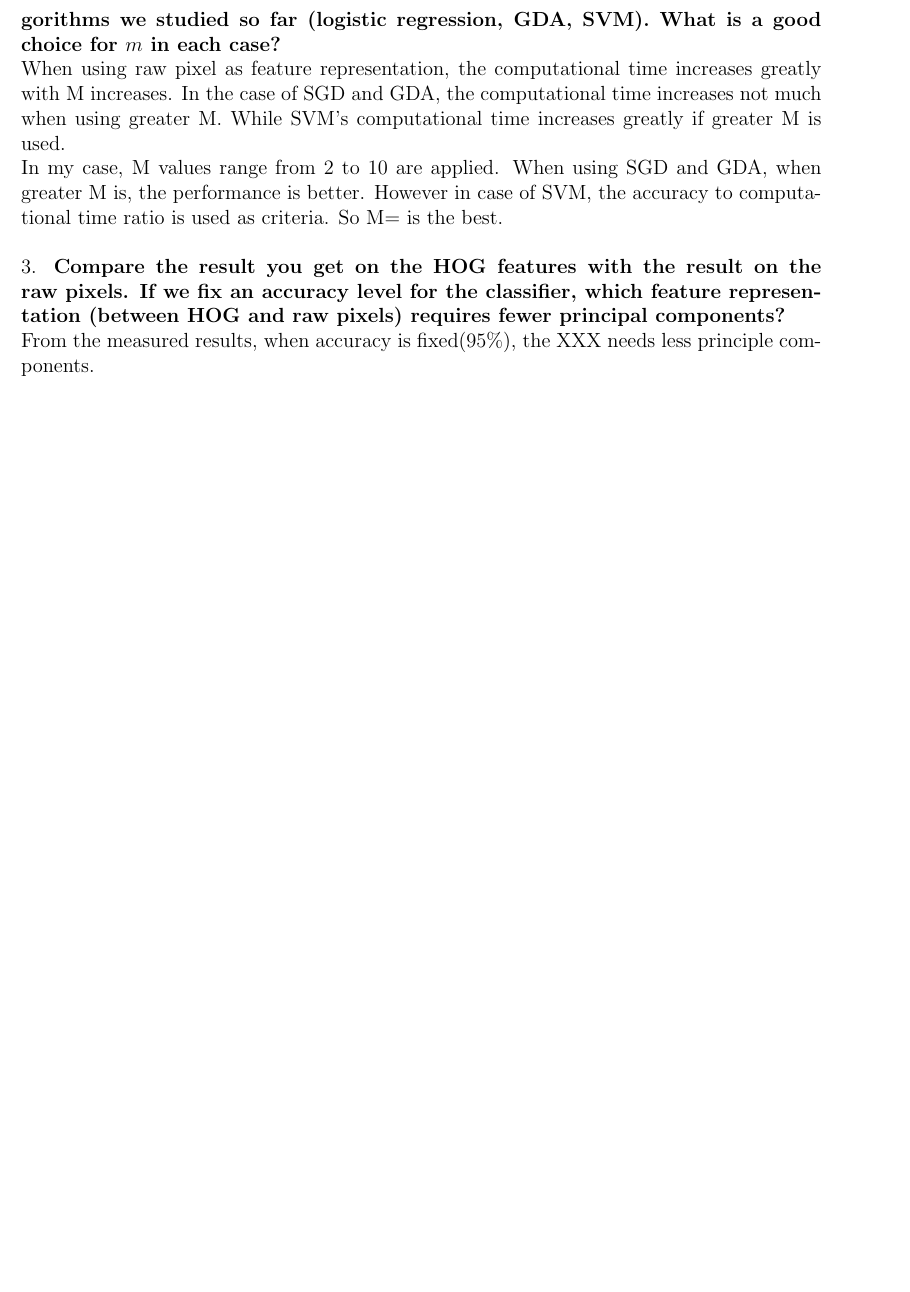
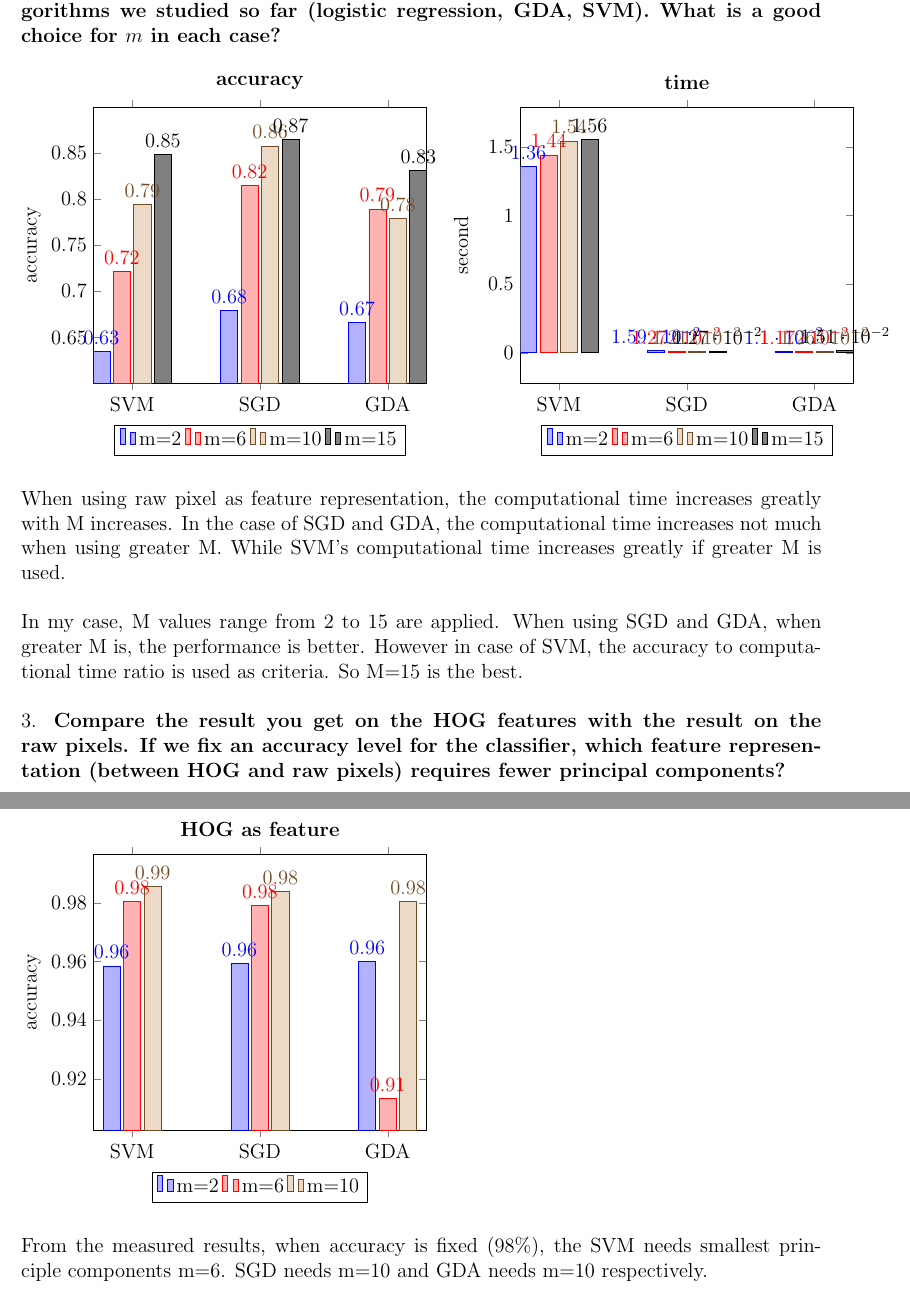
Before and after one commit to bailin7134/ml_hs2016, a LaTeX problem sheet (assignments/assignment6.tex): part of page 3 of 3 before the commit and two parts of pages 3 and 4 of 4 after it, the two joined at a grey line, cut so that both start at the same text, the shorter picture padded with empty space. Compiled offline with pdfLaTeX.

Commit message:
assignment finished

```diff
--- a/assignments/assignment6.tex
+++ b/assignments/assignment6.tex
@@ -123,15 +123,89 @@
 	\noindent
 	\\
 	1. \textbf{Before running the code, what results do you expect to see? What will be the effect of dimensionality reduction on the accuracy and on the computational time (for each classifier)?}\\
+	\\
 	The main idea of PCA is to reduce data's dimension so that simplify the complexity of calculation.\\
+	\\
 	Therefore, the expected computational time will reduce with the decreasing of dimensionality reduction. And among these three algorithms, SVM benefits most from this reduction.\\
 	\\
 	2. \textbf{Use the raw pixels as a feature representation. Compare the learning algorithms we studied so far (logistic regression, GDA, SVM). What is a good choice for $m$ in each case?}\\
+	\\
+	\begin{tikzpicture}
+	\centering
+	\begin{axis}[
+	title={\textbf{accuracy}},
+	ybar,
+	enlargelimits=0.15,
+	legend style={at={(0.5,-0.15)},
+		anchor=north,legend columns=-1},
+	ylabel={accuracy},
+	symbolic x coords={SVM,SGD,GDA},
+	xtick=data,
+	nodes near coords,
+	nodes near coords align={vertical},
+	]
+	\addplot coordinates {(SVM,0.634921) (SGD,0.679554) (GDA,0.666328)};
+	\addplot coordinates {(SVM,0.721165) (SGD,0.815223) (GDA,0.789232)};
+	\addplot coordinates {(SVM,0.794402) (SGD,0.857560) (GDA,0.779268)};
+	\addplot coordinates {(SVM,0.848136) (SGD,0.865112) (GDA,0.831114)};
+	\legend{m=2,m=6,m=10,m=15}
+	\end{axis}
+	\end{tikzpicture}
+	\noindent
+	\begin{tikzpicture}
+	\centering
+	\begin{axis}[
+	title={\textbf{time}},
+	ybar,
+	enlargelimits=0.15,
+	legend style={at={(0.5,-0.15)},
+		anchor=north,legend columns=-1},
+	ylabel={second},
+	symbolic x coords={SVM,SGD,GDA},
+	xtick=data,
+	nodes near coords,
+	nodes near coords align={vertical},
+	]
+	\addplot coordinates {(SVM,1.356275) (SGD,0.015911) (GDA,0.011016)};
+	\addplot coordinates {(SVM,1.442150) (SGD,0.012687) (GDA,0.011745)};
+	\addplot coordinates {(SVM,1.544691) (SGD,0.012071) (GDA,0.012602)};
+	\addplot coordinates {(SVM,1.558624) (SGD,0.012707) (GDA,0.015101)};
+	\legend{m=2,m=6,m=10,m=15}
+	\end{axis}
+	\end{tikzpicture}
+	\\
+	\noindent
+	\\
 	When using raw pixel as feature representation, the computational time increases greatly with M increases. In the case of SGD and GDA, the computational time increases not much when using greater M. While SVM's computational time increases greatly if greater M is used.\\
-	In my case, M values range from 2 to 10 are applied. When using SGD and GDA, when greater M is, the performance is better. However in case of SVM, the accuracy to computational time ratio is used as criteria. So M= is the best.\\
+	\\
+	In my case, M values range from 2 to 15 are applied. When using SGD and GDA, when greater M is, the performance is better. However in case of SVM, the accuracy to computational time ratio is used as criteria. So M=15 is the best.\\
 	\\
 	3. \textbf{Compare the result you get on the HOG features with the result on the raw pixels. If we fix an accuracy level for the classifier, which feature representation (between HOG and raw pixels) requires fewer principal components?}\\
-	From the measured results, when accuracy is fixed(95\%), the XXX needs less principle components.\\
+	\\
+	\begin{tikzpicture}
+	\centering
+	\begin{axis}[
+	title={\textbf{HOG as feature}},
+	ybar,
+	enlargelimits=0.15,
+	legend style={at={(0.5,-0.15)},
+		anchor=north,legend columns=-1},
+	ylabel={accuracy},
+	symbolic x coords={SVM,SGD,GDA},
+	xtick=data,
+	nodes near coords,
+	nodes near coords align={vertical},
+	]
+	\addplot coordinates {(SVM,0.958517) (SGD,0.959446) (GDA,0.960088)};
+	\addplot coordinates {(SVM,0.980478) (SGD,0.979065) (GDA,0.913495)};
+	\addplot coordinates {(SVM,0.985649) (SGD,0.983704) (GDA,0.980353)};
+	\legend{m=2,m=6,m=10}
+	\end{axis}
+	\end{tikzpicture}
+	\\
+	\noindent
+	\\
+	From the measured results, when accuracy is fixed (98\%), the SVM needs smallest principle components m=6. SGD needs m=10 and GDA needs m=10 respectively.\\
 	% --------------------------------------------------------------
 	%     You don't have to mess with anything below this line.
 	% --------------------------------------------------------------
```
